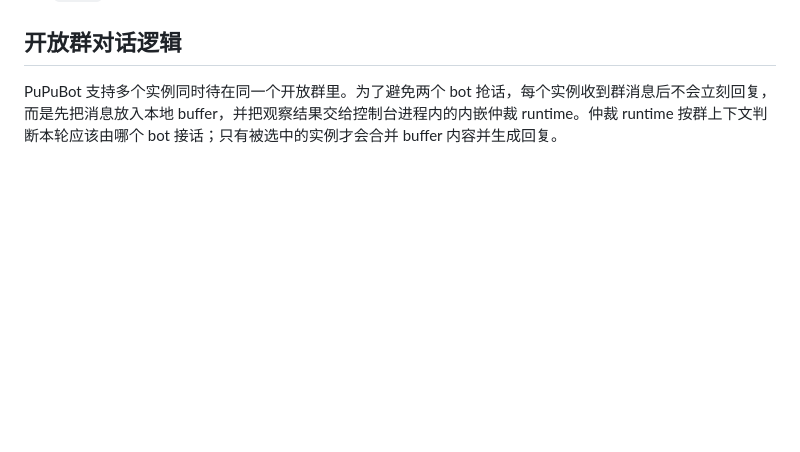
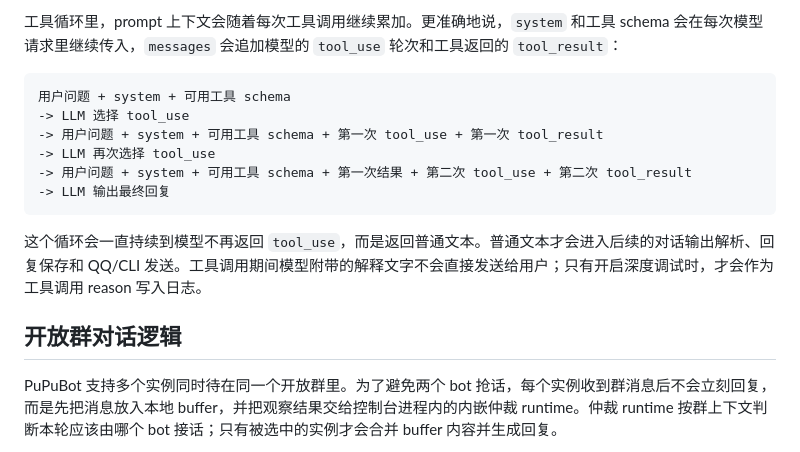
Before and after one commit to milkmilki/PuPuBot, a Markdown page: README.md, the part around one of its changes. Drawn GitHub-style; blank space fills up the shorter version.

Commit message:
docs: explain MCP tool loop

````diff
--- a/README.md
+++ b/README.md
@@ -156,3 +183,15 @@ Facts 的写入前候选召回会优先用 memU 的 `person_fact` card 做语义
+工具循环里，prompt 上下文会随着每次工具调用继续累加。更准确地说，`system` 和工具 schema 会在每次模型请求里继续传入，`messages` 会追加模型的 `tool_use` 轮次和工具返回的 `tool_result`：
+
+```text
+用户问题 + system + 可用工具 schema
+-> LLM 选择 tool_use
+-> 用户问题 + system + 可用工具 schema + 第一次 tool_use + 第一次 tool_result
+-> LLM 再次选择 tool_use
+-> 用户问题 + system + 可用工具 schema + 第一次结果 + 第二次 tool_use + 第二次 tool_result
+-> LLM 输出最终回复
+```
+
+这个循环会一直持续到模型不再返回 `tool_use`，而是返回普通文本。普通文本才会进入后续的对话输出解析、回复保存和 QQ/CLI 发送。工具调用期间模型附带的解释文字不会直接发送给用户；只有开启深度调试时，才会作为工具调用 reason 写入日志。
 
 ## 开放群对话逻辑
 
````
Also changed, not shown: other parts of README.md (+27 -0 lines), CHANGELOG.md (+4 -0 lines).
